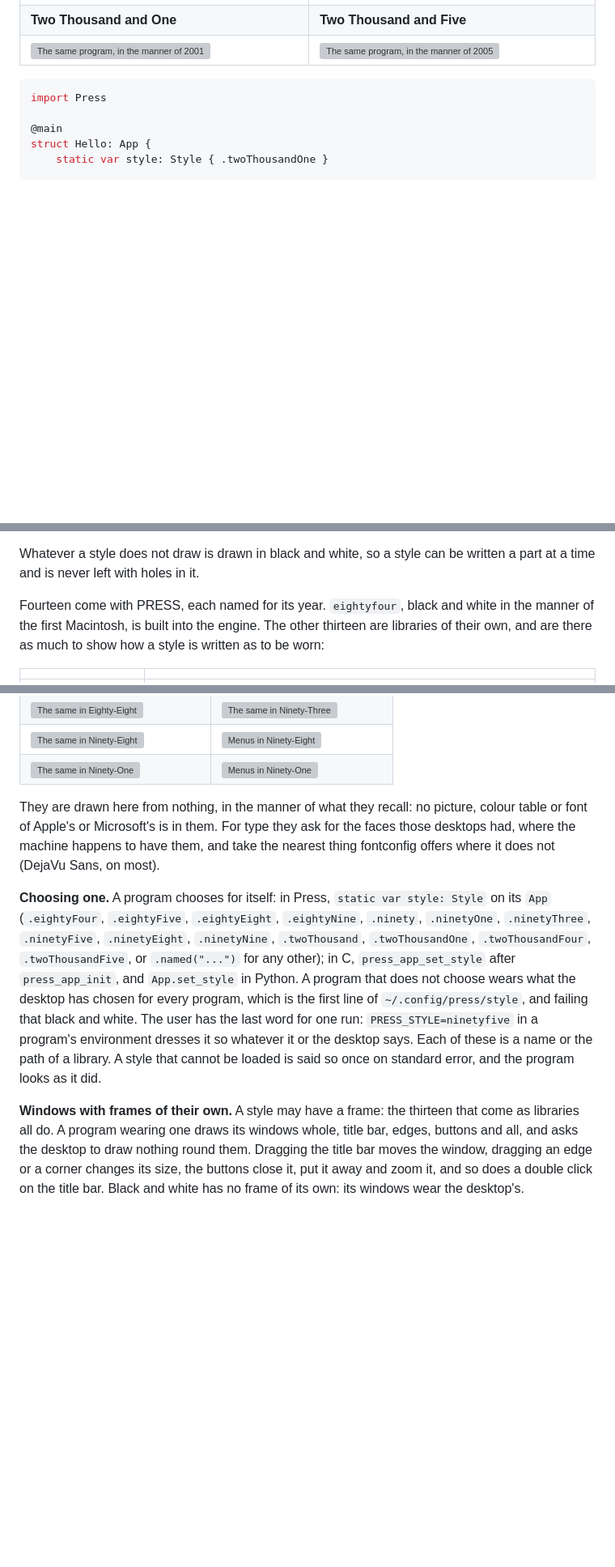
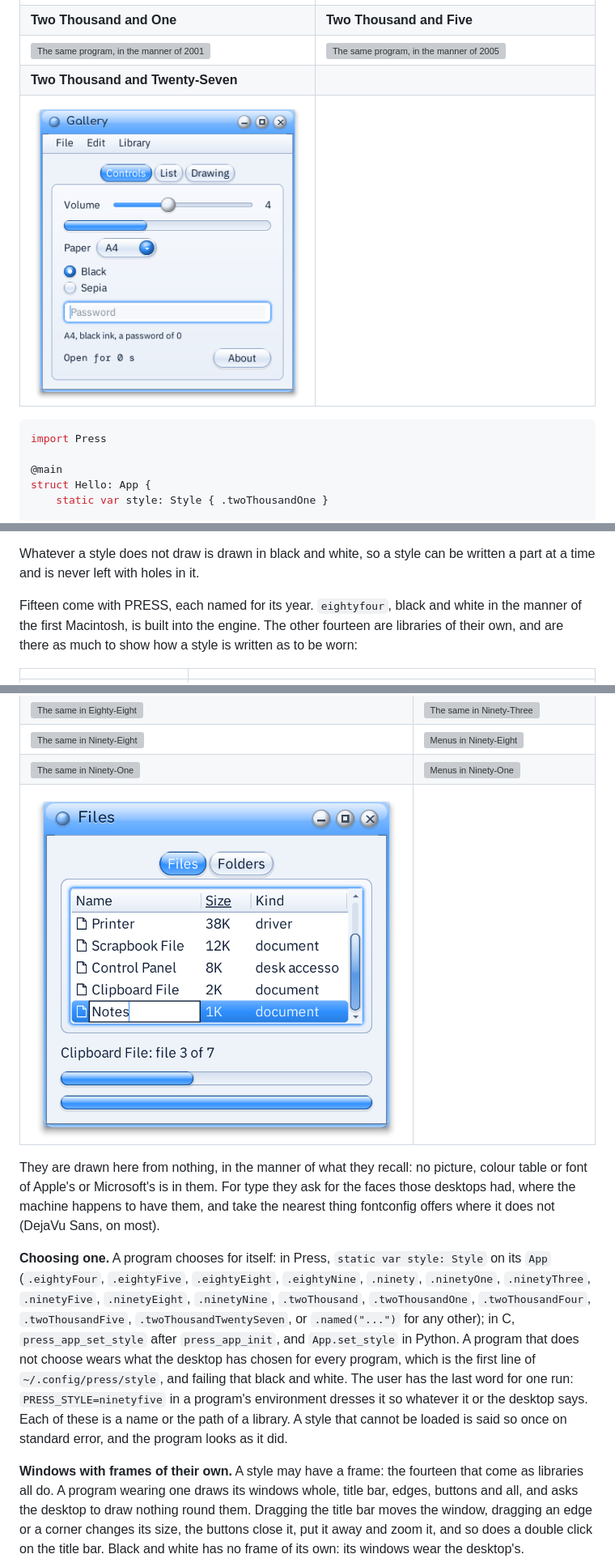
Before and after one commit to supersolvers/press, a Markdown page: README.md, 3 parts joined by grey strips. Shown at 81% size. GitHub-like rendering; pictures changed too: docs/press-twothousandtwentyseven.png (added), docs/twothousandtwentyseven.png (added); blank space fills up the shorter version; grey boxes are pictures that could not be loaded.

````diff
--- a/README.md
+++ b/README.md
@@ -26,6 +26,8 @@ any of them without being built again.
 | ![The same program, in the manner of the end of the 1990s](docs/press-ninetynine.png) | ![The same program, in the manner of 2000](docs/press-twothousand.png) |
 | **Two Thousand and One** | **Two Thousand and Five** |
 | ![The same program, in the manner of 2001](docs/press-twothousandone.png) | ![The same program, in the manner of 2005](docs/press-twothousandfive.png) |
+| **Two Thousand and Twenty-Seven** | |
+| ![The same program, in lit gel](docs/press-twothousandtwentyseven.png) | |
 
 ```swift
 import Press
@@ -254,8 +256,8 @@ asks the style in use for these things:
 Whatever a style does not draw is drawn in black and white, so a style can
 be written a part at a time and is never left with holes in it.
 
-Fourteen come with PRESS, each named for its year. `eightyfour`, black and white
-in the manner of the first Macintosh, is built into the engine. The other thirteen
+Fifteen come with PRESS, each named for its year. `eightyfour`, black and white
+in the manner of the first Macintosh, is built into the engine. The other fourteen
 are libraries of their own, and are there as much to show how a style is
 written as to be worn:
 
@@ -287,6 +290,7 @@ written as to be worn:
 | ![The same in Eighty-Eight](docs/eightyeight.png) | ![The same in Ninety-Three](docs/ninetythree.png) |
 | ![The same in Ninety-Eight](docs/ninetyeight.png) | ![Menus in Ninety-Eight](docs/ninetyeight-menus.png) |
 | ![The same in Ninety-One](docs/ninetyone.png) | ![Menus in Ninety-One](docs/ninetyone-menus.png) |
+| ![The same in Two Thousand and Twenty-Seven](docs/twothousandtwentyseven.png) | |
 
 They are drawn here from nothing, in the manner of what they recall: no
 picture, colour table or font of Apple's or Microsoft's is in them. For
@@ -297,7 +301,7 @@ not (DejaVu Sans, on most).
 **Choosing one.** A program chooses for itself: in Press, `static var
 style: Style` on its `App` (`.eightyFour`, `.eightyFive`, `.eightyEight`,
 `.eightyNine`, `.ninety`, `.ninetyOne`, `.ninetyThree`, `.ninetyFive`, `.ninetyEight`, `.ninetyNine`, `.twoThousand`, `.twoThousandOne`,
-`.twoThousandFour`, `.twoThousandFive`, or `.named("...")` for
+`.twoThousandFour`, `.twoThousandFive`, `.twoThousandTwentySeven`, or `.named("...")` for
 any other); in C, `press_app_set_style` after `press_app_init`, and
 `App.set_style` in Python. A program that does not choose wears what the
 desktop has chosen for every program, which is the first line of
@@ -307,7 +311,7 @@ environment dresses it so whatever it or the desktop says. Each of these
 is a name or the path of a library. A style that cannot be loaded is said
 so once on standard error, and the program looks as it did.
 
-**Windows with frames of their own.** A style may have a frame: the thirteen
+**Windows with frames of their own.** A style may have a frame: the fourteen
 that come as libraries all do. A program wearing one draws its windows
 whole, title bar, edges, buttons and all, and asks the desktop to draw
 nothing round them. Dragging the title bar moves the window, dragging an
````
Also changed, not shown: other parts of README.md (+2 -1 lines), CHANGELOG.md (+4 -2 lines), 4 other files.
